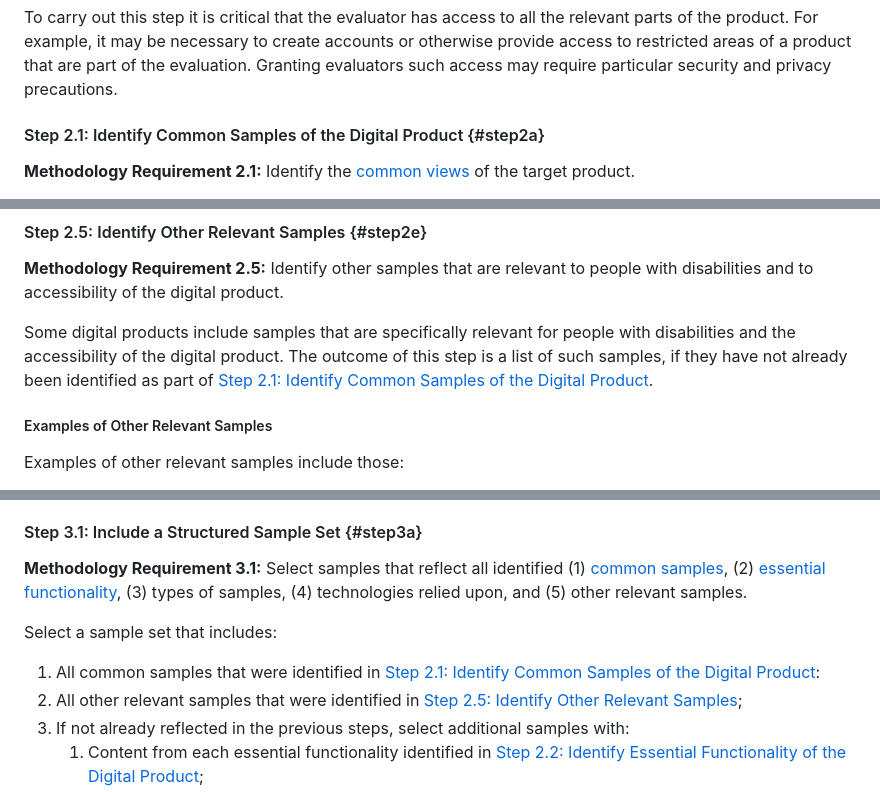
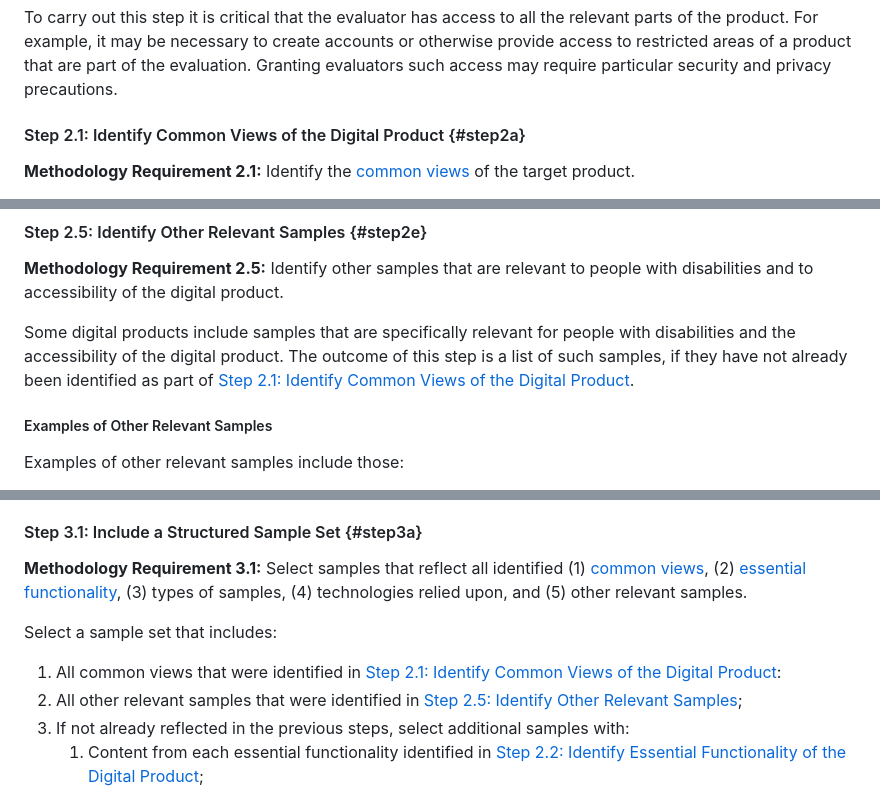
Before and after one commit to w3c/wai-wcag-em, a Markdown page: procedure.md, 3 parts joined by grey strips. Rendered like a GitHub page.

Commit message:
docs: clean up samples vs views

```diff
--- a/procedure.md
+++ b/procedure.md
@@ -85,7 +85,7 @@ During this step the evaluator explores the target product to be evaluated, to d
 
 <p class="note">To carry out this step it is critical that the evaluator has access to all the relevant parts of the product. For example, it may be necessary to create accounts or otherwise provide access to restricted areas of a product that are part of the evaluation. Granting evaluators such access may require particular security and privacy precautions.</p>
 
-#### Step 2.1: Identify Common Samples of the Digital Product {#step2a}
+#### Step 2.1: Identify Common Views of the Digital Product {#step2a}
 
 <p class="methodology-requirement"><strong id="req2a">Methodology Requirement 2.1:</strong> Identify the <a href="#common">common views</a> of the target product.</p>
 
@@ -150,7 +150,7 @@ During this step, the technologies relied upon for conformance are identified. T
 
 <p class="methodology-requirement"><strong id="req2e">Methodology Requirement 2.5:</strong> Identify other samples that are relevant to people with disabilities and to accessibility of the digital product.</p>
 
-Some digital products include samples that are specifically relevant for people with disabilities and the accessibility of the digital product. The outcome of this step is a list of such samples, if they have not already been identified as part of [Step 2.1: Identify Common Samples of the Digital Product](#step2a).
+Some digital products include samples that are specifically relevant for people with disabilities and the accessibility of the digital product. The outcome of this step is a list of such samples, if they have not already been identified as part of [Step 2.1: Identify Common Views of the Digital Product](#step2a).
 
 ##### Examples of Other Relevant Samples
 
@@ -202,11 +202,11 @@ The selection carried out during this step relies initially on the exploration c
 
 #### Step 3.1: Include a Structured Sample Set {#step3a}
 
-<p class="methodology-requirement"><strong id="req3a">Methodology Requirement 3.1:</strong> Select samples that reflect all identified (1) <a href="#common">common samples</a>, (2) <a href="#functionality">essential functionality</a>, (3) types of samples, (4) technologies relied upon, and (5) other relevant samples.</p>
+<p class="methodology-requirement"><strong id="req3a">Methodology Requirement 3.1:</strong> Select samples that reflect all identified (1) <a href="#common">common views</a>, (2) <a href="#functionality">essential functionality</a>, (3) types of samples, (4) technologies relied upon, and (5) other relevant samples.</p>
 
 Select a sample set that includes:
 
-1.  All common samples that were identified in [Step 2.1: Identify Common Samples of the Digital Product](#step2a):
+1.  All common views that were identified in [Step 2.1: Identify Common Views of the Digital Product](#step2a):
 2.  All other relevant samples that were identified in [Step 2.5: Identify Other Relevant Samples](#step2e);
 3.  If not already reflected in the previous steps, select additional samples with:
     1.  Content from each essential functionality identified in [Step 2.2: Identify Essential Functionality of the Digital Product](#step2b);
```
Also changed, not shown: other parts of procedure.md (+1 -1 lines).
